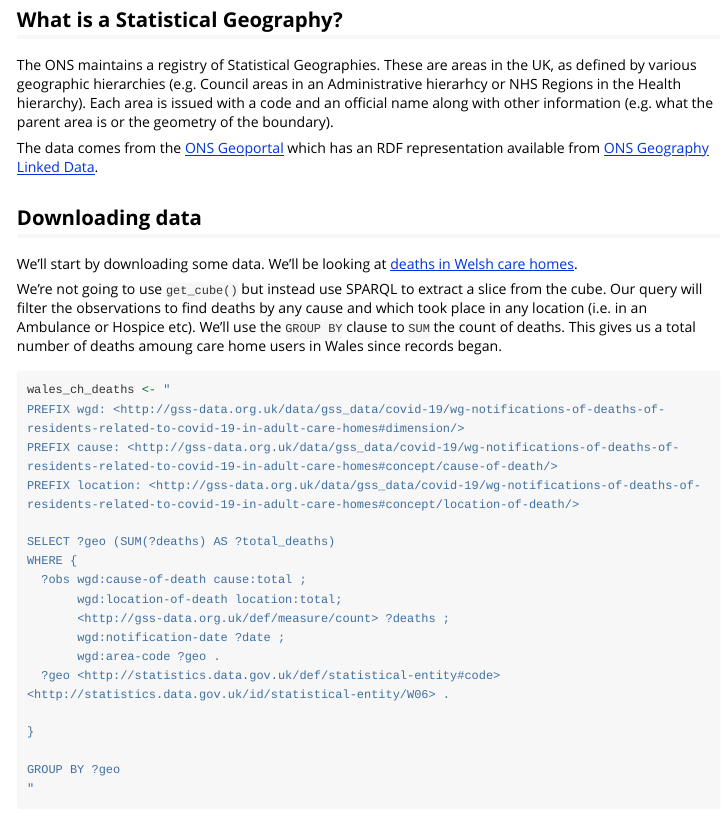
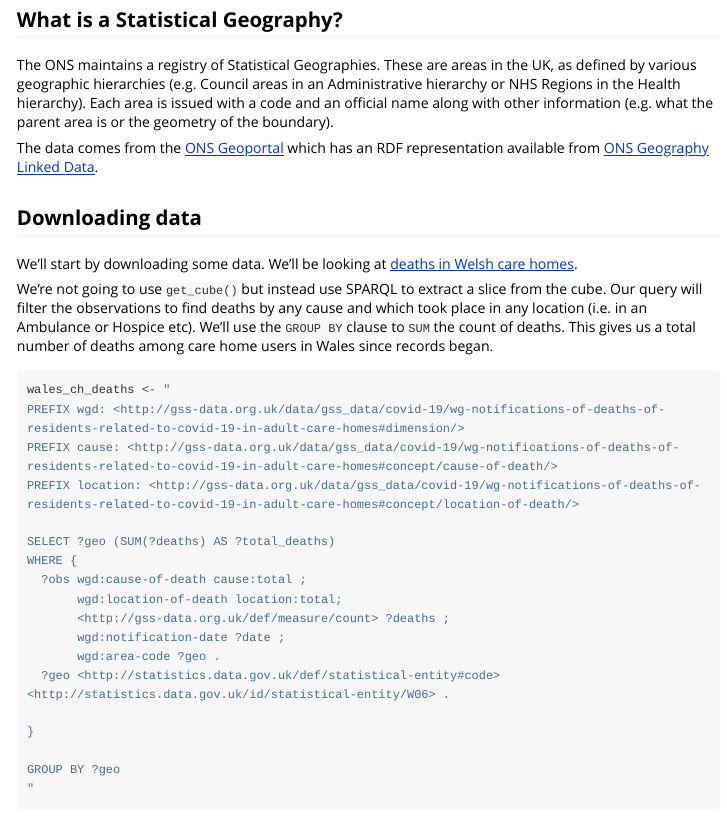
Before and after one commit to Swirrl/linked-data-frames, an R Markdown document (vignettes/mapping-statistical-geography.Rmd): the page in a window 1100 px wide, from 210 px down. Rendered offline with R 4.5, knitr and Pandoc, with nearby package versions; some code elsewhere in the file could not run offline; long lines of code are wrapped.

Commit message:
Fix typos in mapping vignette

````diff
--- a/vignettes/mapping-statistical-geography.Rmd
+++ b/vignettes/mapping-statistical-geography.Rmd
@@ -22,7 +22,7 @@ library(ldf)
 
 ## What is a Statistical Geography?
 
-The ONS maintains a registry of Statistical Geographies. These are areas in the UK, as defined by various geographic hierarchies (e.g. Council areas in an Administrative hierarhcy or NHS Regions in the Health hierarchy). Each area is issued with a code and an official name along with other information (e.g. what the parent area is or the geometry of the boundary).
+The ONS maintains a registry of Statistical Geographies. These are areas in the UK, as defined by various geographic hierarchies (e.g. Council areas in an Administrative hierarchy or NHS Regions in the Health hierarchy). Each area is issued with a code and an official name along with other information (e.g. what the parent area is or the geometry of the boundary).
 
 The data comes from the [ONS Geoportal](https://geoportal.statistics.gov.uk/) which has an RDF representation available from [ONS Geography Linked Data](http://statistics.data.gov.uk/).
 
@@ -30,7 +30,7 @@ The data comes from the [ONS Geoportal](https://geoportal.statistics.gov.uk/) wh
 
 We'll start by downloading some data. We'll be looking at [deaths in Welsh care homes](https://staging.gss-data.org.uk/cube/explore?uri=http%3A%2F%2Fgss-data.org.uk%2Fdata%2Fgss_data%2Fcovid-19%2Fwg-notifications-of-deaths-of-residents-related-to-covid-19-in-adult-care-homes-catalog-entry).
 
-We're not going to use `get_cube()` but instead use SPARQL to extract a slice from the cube. Our query will filter the observations to find deaths by any cause and which took place in any location (i.e. in an Ambulance or Hospice etc). We'll use the `GROUP BY` clause to `SUM` the count of deaths. This gives us a total number of deaths amoung care home users in Wales since records began.
+We're not going to use `get_cube()` but instead use SPARQL to extract a slice from the cube. Our query will filter the observations to find deaths by any cause and which took place in any location (i.e. in an Ambulance or Hospice etc). We'll use the `GROUP BY` clause to `SUM` the count of deaths. This gives us a total number of deaths among care home users in Wales since records began.
 
 ```{r}
 wales_ch_deaths <- "
````
